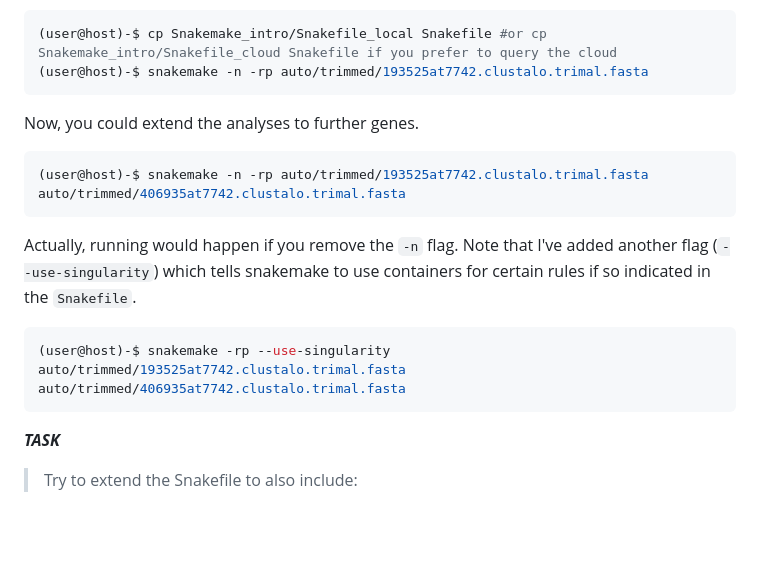
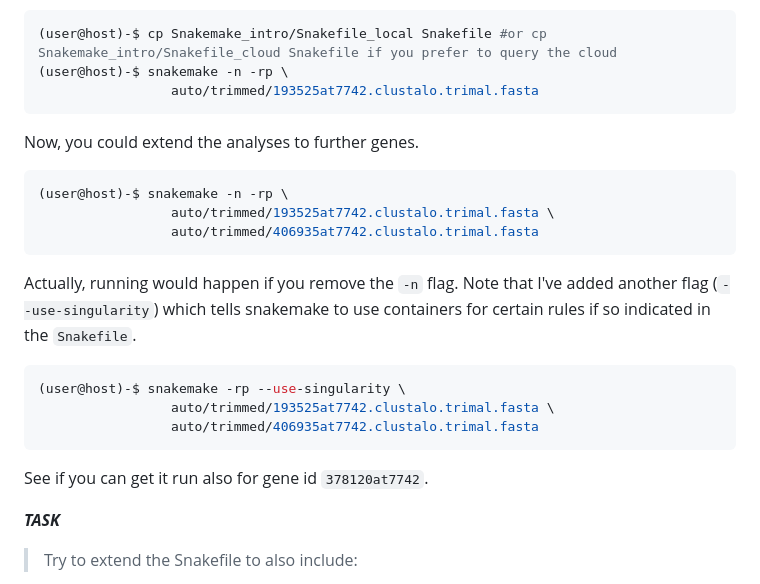
Before and after one commit to chrishah/phylogenomics_intro_vertebrata, a Markdown page: README.md, the part around the change. GitHub-like rendering; blank space fills up the shorter version.

Commit message:
add small task

````diff
--- a/README.md
+++ b/README.md
@@ -321,19 +321,27 @@ Now, let's try to do a Snakemake 'dry-run', providing a specific target file and
 
 ```bash
 (user@host)-$ cp Snakemake_intro/Snakefile_local Snakefile #or cp Snakemake_intro/Snakefile_cloud Snakefile if you prefer to query the cloud
-(user@host)-$ snakemake -n -rp auto/trimmed/193525at7742.clustalo.trimal.fasta
+(user@host)-$ snakemake -n -rp \
+                 auto/trimmed/193525at7742.clustalo.trimal.fasta
 ```
 
 
 Now, you could extend the analyses to further genes.
 ```bash
-(user@host)-$ snakemake -n -rp auto/trimmed/193525at7742.clustalo.trimal.fasta auto/trimmed/406935at7742.clustalo.trimal.fasta
+(user@host)-$ snakemake -n -rp \
+                 auto/trimmed/193525at7742.clustalo.trimal.fasta \
+                 auto/trimmed/406935at7742.clustalo.trimal.fasta
 ```
 
 Actually, running would happen if you remove the `-n` flag. Note that I've added another flag (`--use-singularity`) which tells snakemake to use containers for certain rules if so indicated in the `Snakefile`.
 ```bash
-(user@host)-$ snakemake -rp --use-singularity auto/trimmed/193525at7742.clustalo.trimal.fasta auto/trimmed/406935at7742.clustalo.trimal.fasta
+(user@host)-$ snakemake -rp --use-singularity \
+                 auto/trimmed/193525at7742.clustalo.trimal.fasta \
+                 auto/trimmed/406935at7742.clustalo.trimal.fasta
 ```
+
+See if you can get it run also for gene id `378120at7742`.
+
 
 ***TASK***
 > Try to extend the Snakefile to also include:
````
